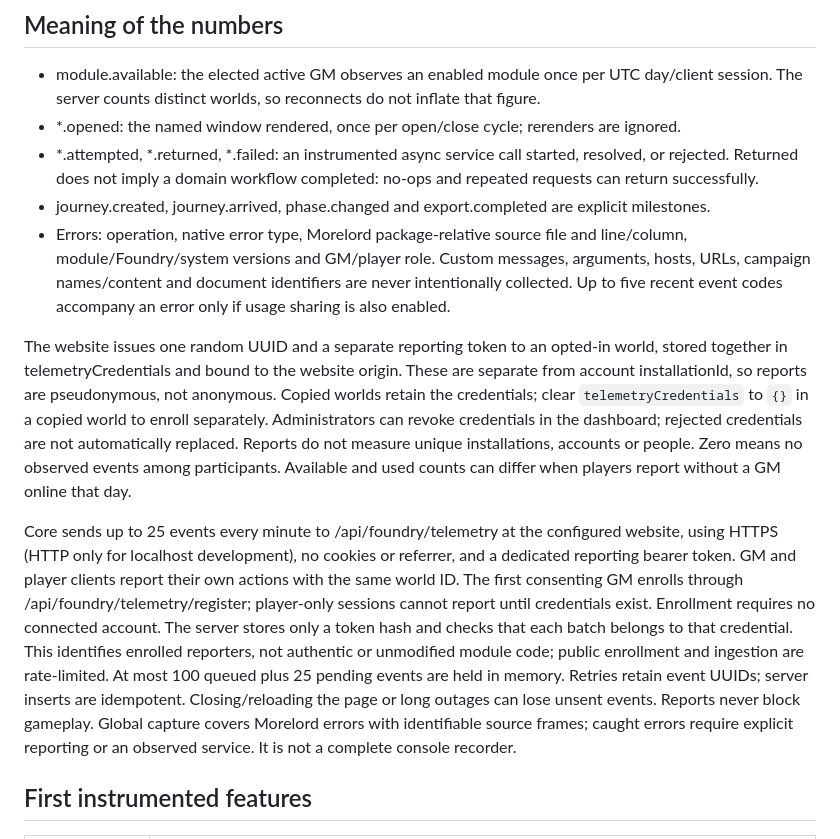
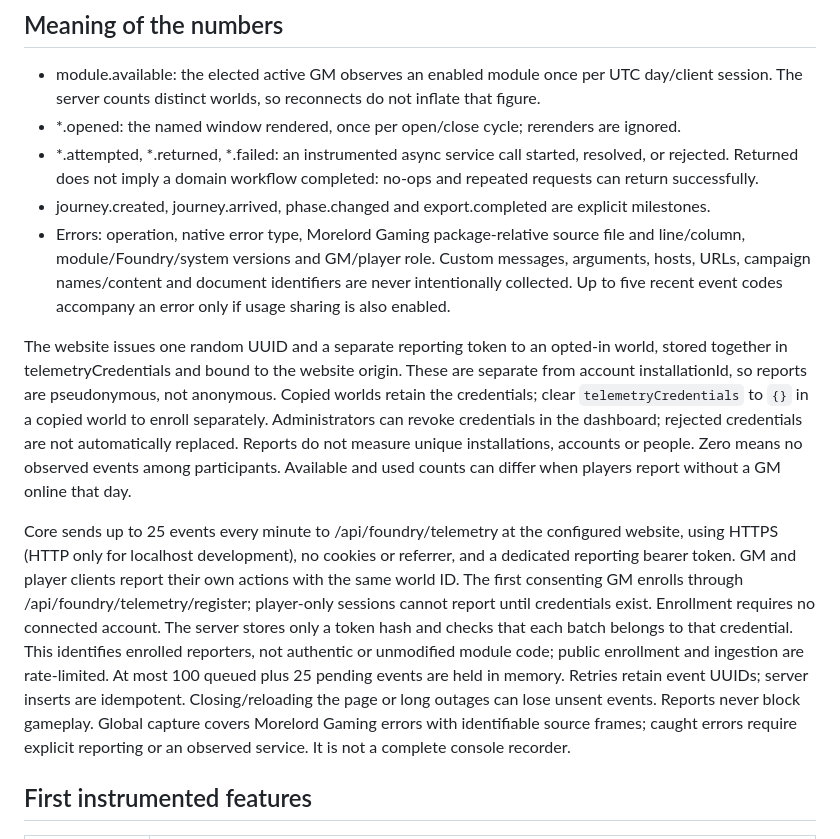
Before and after one commit to tmoreland72/morelord-core, a Markdown page: TELEMETRY.md, the part around the change. Drawn GitHub-style.

```diff
--- a/TELEMETRY.md
+++ b/TELEMETRY.md
@@ -16,11 +16,11 @@ Reporting is disabled in Developer Mode and for Core's Ignored Users. Revoking c
 - *.opened: the named window rendered, once per open/close cycle; rerenders are ignored.
 - *.attempted, *.returned, *.failed: an instrumented async service call started, resolved, or rejected. Returned does not imply a domain workflow completed: no-ops and repeated requests can return successfully.
 - journey.created, journey.arrived, phase.changed and export.completed are explicit milestones.
-- Errors: operation, native error type, Morelord package-relative source file and line/column, module/Foundry/system versions and GM/player role. Custom messages, arguments, hosts, URLs, campaign names/content and document identifiers are never intentionally collected. Up to five recent event codes accompany an error only if usage sharing is also enabled.
+- Errors: operation, native error type, Morelord Gaming package-relative source file and line/column, module/Foundry/system versions and GM/player role. Custom messages, arguments, hosts, URLs, campaign names/content and document identifiers are never intentionally collected. Up to five recent event codes accompany an error only if usage sharing is also enabled.
 
 The website issues one random UUID and a separate reporting token to an opted-in world, stored together in telemetryCredentials and bound to the website origin. These are separate from account installationId, so reports are pseudonymous, not anonymous. Copied worlds retain the credentials; clear `telemetryCredentials` to `{}` in a copied world to enroll separately. Administrators can revoke credentials in the dashboard; rejected credentials are not automatically replaced. Reports do not measure unique installations, accounts or people. Zero means no observed events among participants. Available and used counts can differ when players report without a GM online that day.
 
-Core sends up to 25 events every minute to /api/foundry/telemetry at the configured website, using HTTPS (HTTP only for localhost development), no cookies or referrer, and a dedicated reporting bearer token. GM and player clients report their own actions with the same world ID. The first consenting GM enrolls through /api/foundry/telemetry/register; player-only sessions cannot report until credentials exist. Enrollment requires no connected account. The server stores only a token hash and checks that each batch belongs to that credential. This identifies enrolled reporters, not authentic or unmodified module code; public enrollment and ingestion are rate-limited. At most 100 queued plus 25 pending events are held in memory. Retries retain event UUIDs; server inserts are idempotent. Closing/reloading the page or long outages can lose unsent events. Reports never block gameplay. Global capture covers Morelord errors with identifiable source frames; caught errors require explicit reporting or an observed service. It is not a complete console recorder.
+Core sends up to 25 events every minute to /api/foundry/telemetry at the configured website, using HTTPS (HTTP only for localhost development), no cookies or referrer, and a dedicated reporting bearer token. GM and player clients report their own actions with the same world ID. The first consenting GM enrolls through /api/foundry/telemetry/register; player-only sessions cannot report until credentials exist. Enrollment requires no connected account. The server stores only a token hash and checks that each batch belongs to that credential. This identifies enrolled reporters, not authentic or unmodified module code; public enrollment and ingestion are rate-limited. At most 100 queued plus 25 pending events are held in memory. Retries retain event UUIDs; server inserts are idempotent. Closing/reloading the page or long outages can lose unsent events. Reports never block gameplay. Global capture covers Morelord Gaming errors with identifiable source frames; caught errors require explicit reporting or an observed service. It is not a complete console recorder.
 
 ## First instrumented features
 
```
Also changed, not shown: CORE-GM-PRODUCT-GUIDE.md (+11 -11 lines).
